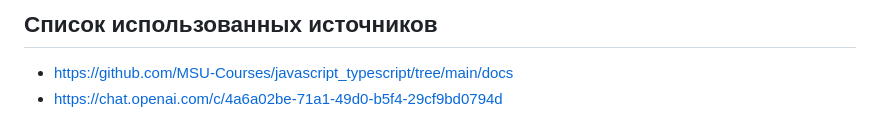
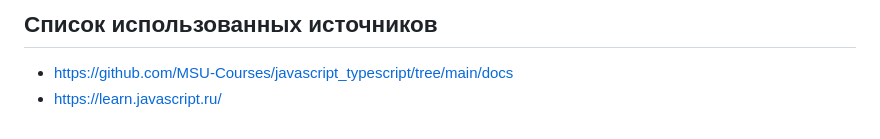
Before and after one commit to iurii1801/JS-individual-2, a Markdown page: README.md, the part around the change. Rendered like a GitHub page.

```diff
--- a/README.md
+++ b/README.md
@@ -52,4 +52,4 @@
 
 ## Список использованных источников
 - https://github.com/MSU-Courses/javascript_typescript/tree/main/docs
-- https://chat.openai.com/c/4a6a02be-71a1-49d0-b5f4-29cf9bd0794d
+- https://learn.javascript.ru/
```
